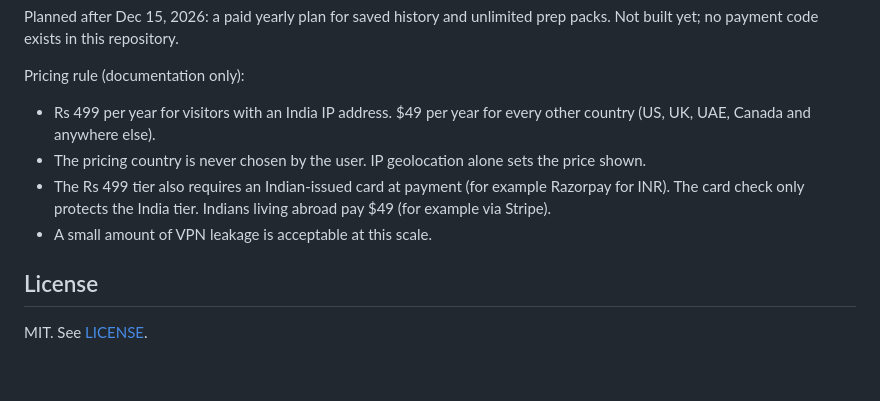
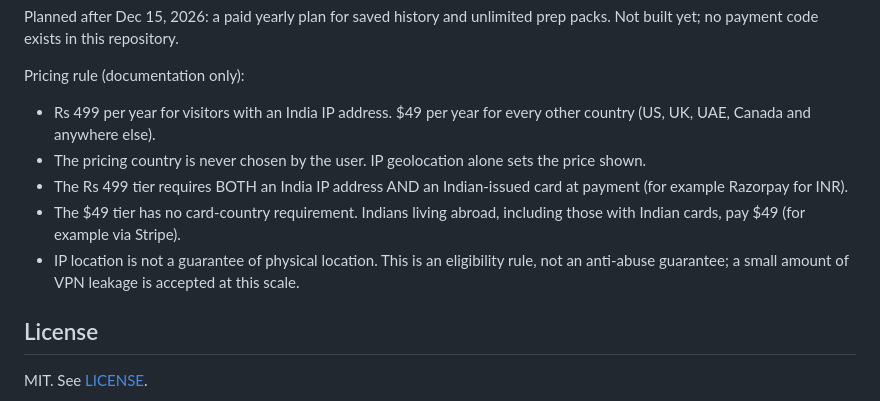
Before and after one commit to ranjit-sahoo/interviewpilot, a Markdown page: README.md, the part around the change. Drawn GitHub-style; blank space fills up the shorter version.

Commit message:
README: pricing eligibility wording

```diff
--- a/README.md
+++ b/README.md
@@ -90,8 +90,9 @@ Planned after Dec 15, 2026: a paid yearly plan for saved history and unlimited p
 Pricing rule (documentation only):
 - Rs 499 per year for visitors with an India IP address. $49 per year for every other country (US, UK, UAE, Canada and anywhere else).
 - The pricing country is never chosen by the user. IP geolocation alone sets the price shown.
-- The Rs 499 tier also requires an Indian-issued card at payment (for example Razorpay for INR). The card check only protects the India tier. Indians living abroad pay $49 (for example via Stripe).
-- A small amount of VPN leakage is acceptable at this scale.
+- The Rs 499 tier requires BOTH an India IP address AND an Indian-issued card at payment (for example Razorpay for INR).
+- The $49 tier has no card-country requirement. Indians living abroad, including those with Indian cards, pay $49 (for example via Stripe).
+- IP location is not a guarantee of physical location. This is an eligibility rule, not an anti-abuse guarantee; a small amount of VPN leakage is accepted at this scale.
 
 ## License
 MIT. See [LICENSE](LICENSE).
```
